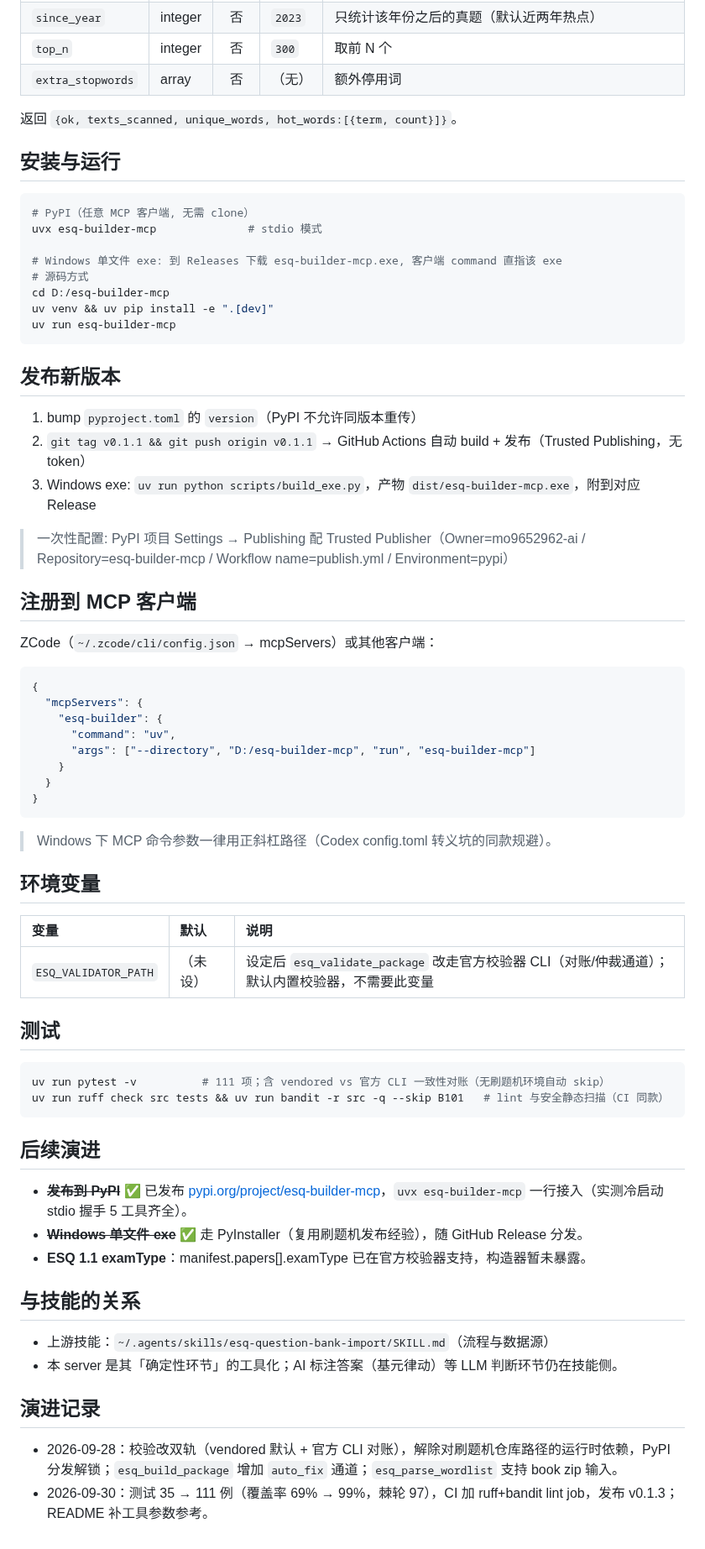
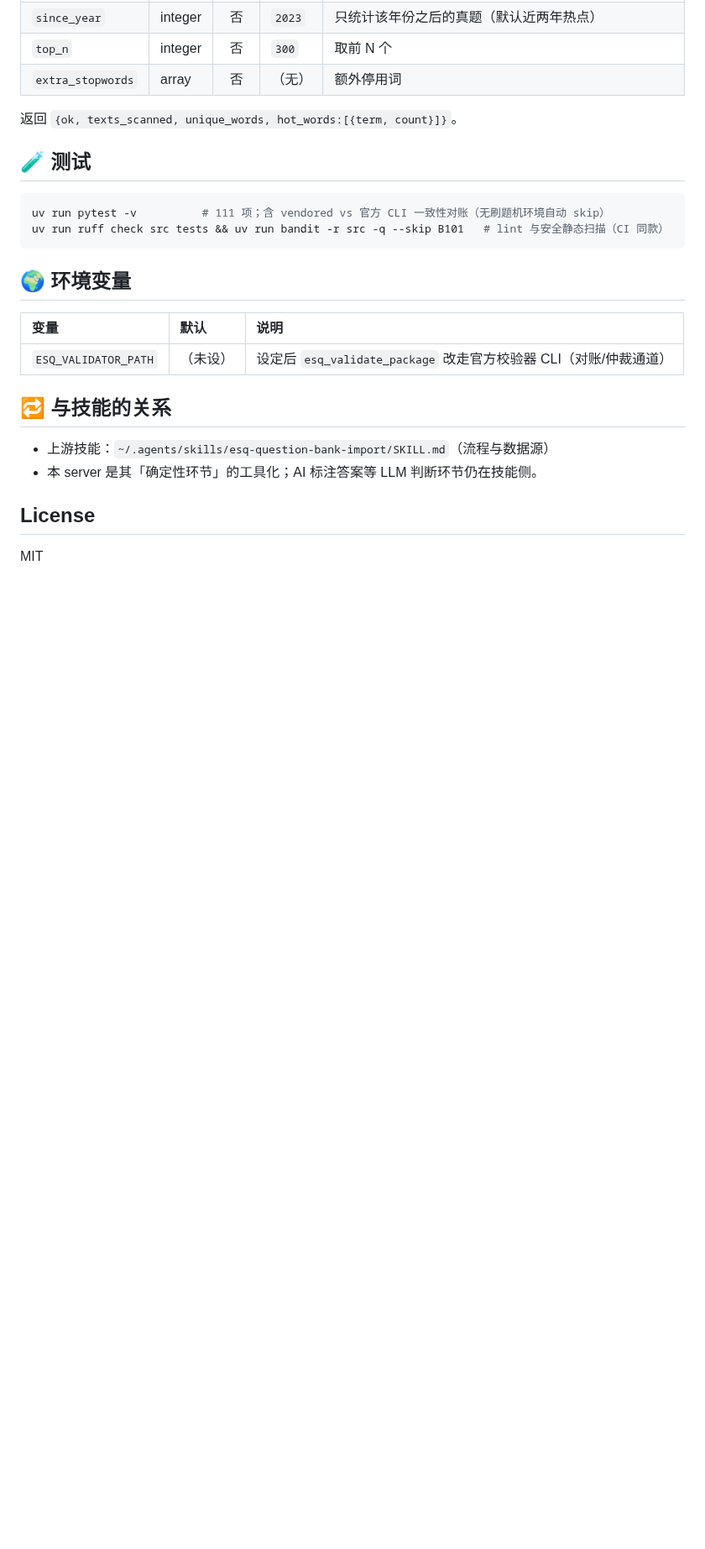
Before and after one commit to mo9652962-ai/esq-builder-mcp, a Markdown page: README.md, the part around one of its changes. Shown at 84% size. GitHub-like rendering; blank space fills up the shorter version.

````diff
--- a/README.md
+++ b/README.md
@@ -92,69 +168,24 @@ ESQ 1.0 题库包 MCP 工具链：把 [esq-question-bank-import] 技能的确定
 
 返回 `{ok, texts_scanned, unique_words, hot_words:[{term, count}]}`。
 
-## 安装与运行
-
-```bash
-# PyPI（任意 MCP 客户端, 无需 clone）
-uvx esq-builder-mcp              # stdio 模式
-
-# Windows 单文件 exe: 到 Releases 下载 esq-builder-mcp.exe, 客户端 command 直指该 exe
-# 源码方式
-cd D:/esq-builder-mcp
-uv venv && uv pip install -e ".[dev]"
-uv run esq-builder-mcp
-```
-
-## 发布新版本
-
-1. bump `pyproject.toml` 的 `version`（PyPI 不允许同版本重传）
-2. `git tag v0.1.1 && git push origin v0.1.1` → GitHub Actions 自动 build + 发布（Trusted Publishing，无 token）
-3. Windows exe: `uv run python scripts/build_exe.py`，产物 `dist/esq-builder-mcp.exe`，附到对应 Release
-
-> 一次性配置: PyPI 项目 Settings → Publishing 配 Trusted Publisher（Owner=mo9652962-ai / Repository=esq-builder-mcp / Workflow name=publish.yml / Environment=pypi）
-
-## 注册到 MCP 客户端
-
-ZCode（`~/.zcode/cli/config.json` → mcpServers）或其他客户端：
-
-```json
-{
-  "mcpServers": {
-    "esq-builder": {
-      "command": "uv",
-      "args": ["--directory", "D:/esq-builder-mcp", "run", "esq-builder-mcp"]
-    }
-  }
-}
-```
-
-> Windows 下 MCP 命令参数一律用正斜杠路径（Codex config.toml 转义坑的同款规避）。
-
-## 环境变量
-
-| 变量 | 默认 | 说明 |
-|:---|:---|:---|
-| `ESQ_VALIDATOR_PATH` | （未设） | 设定后 `esq_validate_package` 改走官方校验器 CLI（对账/仲裁通道）；默认内置校验器，不需要此变量 |
-
-## 测试
+## 🧪 测试
 
 ```bash
 uv run pytest -v          # 111 项；含 vendored vs 官方 CLI 一致性对账（无刷题机环境自动 skip）
 uv run ruff check src tests && uv run bandit -r src -q --skip B101   # lint 与安全静态扫描（CI 同款）
 ```
 
-## 后续演进
+## 🌍 环境变量
 
-- ~~**发布到 PyPI**~~ ✅ 已发布 [pypi.org/project/esq-builder-mcp](https://pypi.org/project/esq-builder-mcp)，`uvx esq-builder-mcp` 一行接入（实测冷启动 stdio 握手 5 工具齐全）。
-- ~~**Windows 单文件 exe**~~ ✅ 走 PyInstaller（复用刷题机发布经验），随 GitHub Release 分发。
-- **ESQ 1.1 examType**：manifest.papers[].examType 已在官方校验器支持，构造器暂未暴露。
+| 变量 | 默认 | 说明 |
+|:---|:---|:---|
+| `ESQ_VALIDATOR_PATH` | （未设） | 设定后 `esq_validate_package` 改走官方校验器 CLI（对账/仲裁通道） |
 
-## 与技能的关系
+## 🔁 与技能的关系
 
 - 上游技能：`~/.agents/skills/esq-question-bank-import/SKILL.md`（流程与数据源）
-- 本 server 是其「确定性环节」的工具化；AI 标注答案（基元律动）等 LLM 判断环节仍在技能侧。
+- 本 server 是其「确定性环节」的工具化；AI 标注答案等 LLM 判断环节仍在技能侧。
 
-## 演进记录
+## License
 
-- 2026-09-28：校验改双轨（vendored 默认 + 官方 CLI 对账），解除对刷题机仓库路径的运行时依赖，PyPI 分发解锁；`esq_build_package` 增加 `auto_fix` 通道；`esq_parse_wordlist` 支持 book zip 输入。
-- 2026-09-30：测试 35 → 111 例（覆盖率 69% → 99%，棘轮 97），CI 加 ruff+bandit lint job，发布 v0.1.3；README 补工具参数参考。
+MIT
````
Also changed, not shown: other parts of README.md (+80 -4 lines), README.en.md (added, +73 -0 lines), docs/images/banner-1200x630.png (added), docs/images/brand-mark.png (added), 1 other file.
